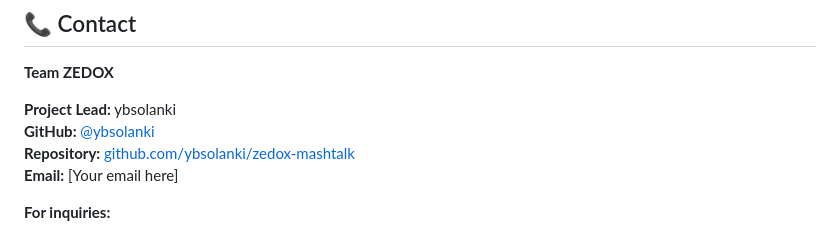
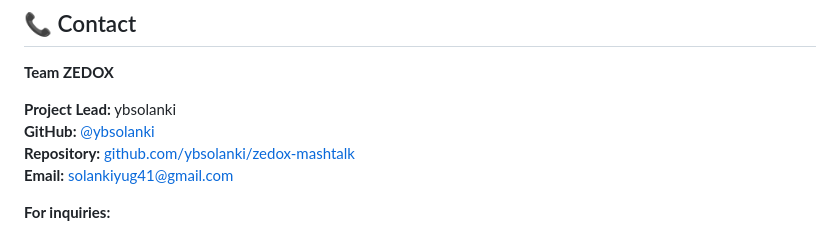
Before and after one commit to ybsolanki/zedox-mashtalk, a Markdown page: README.md, the part around the change. GitHub-like rendering.

Commit message:
Update email address in README.md

```diff
--- a/README.md
+++ b/README.md
@@ -450,7 +450,7 @@ This project is licensed under the **MIT License** - see the [LICENSE](LICENSE)
 **Project Lead:** ybsolanki
 **GitHub:** [@ybsolanki](https://github.com/ybsolanki)
 **Repository:** [github.com/ybsolanki/zedox-mashtalk](https://github.com/ybsolanki/zedox-mashtalk)
-**Email:** [Your email here]
+**Email:** solankiyug41@gmail.com
 
 **For inquiries:**
 - 💼 Partnership opportunities
```
